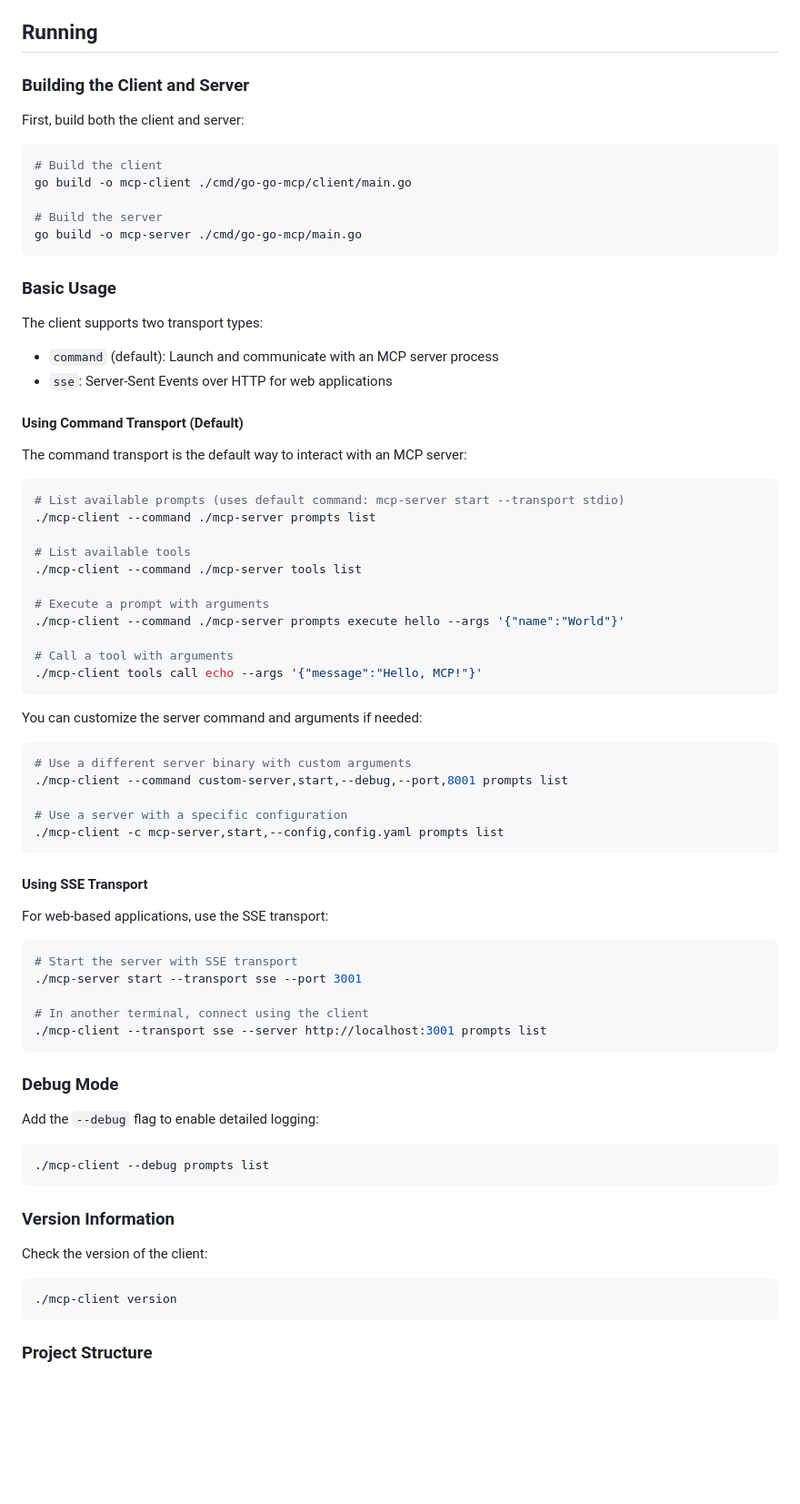
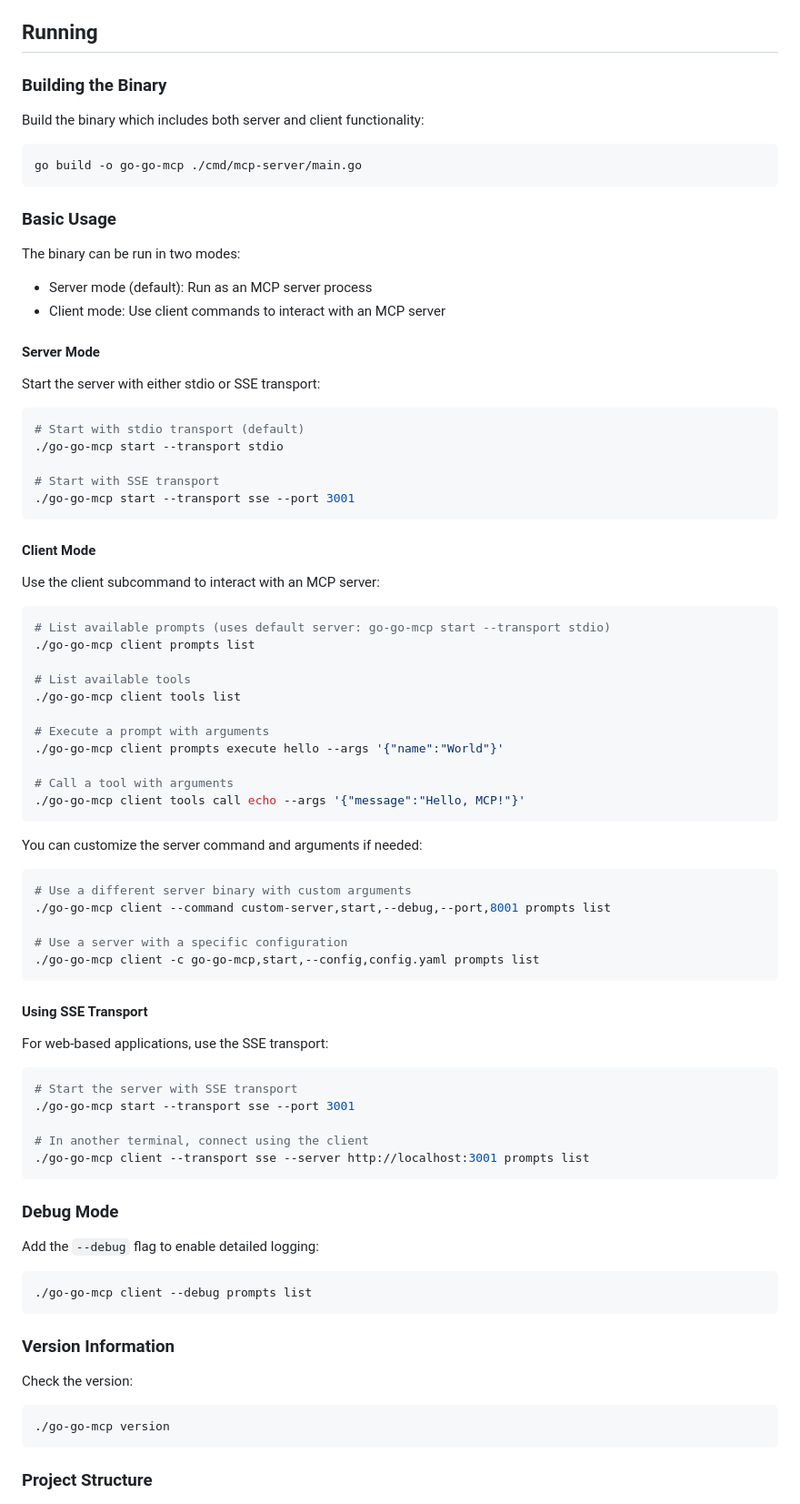
Before and after one commit to go-go-golems/go-go-mcp, a Markdown page: README.md, the part around the change printed below. Shown: that part at 91% size. GitHub-like rendering; blank space fills up the shorter version.

Commit message:
🔨 rename binary to go-go-mcp

````diff
--- a/README.md
+++ b/README.md
@@ -134,50 +134,58 @@ The server implements the MCP specification methods:
 
 ## Running
 
-### Building the Client and Server
+### Building the Binary
 
-First, build both the client and server:
+Build the binary which includes both server and client functionality:
 
 ```bash
-# Build the client
-go build -o mcp-client ./cmd/go-go-mcp/client/main.go
-
-# Build the server
-go build -o mcp-server ./cmd/go-go-mcp/main.go
+go build -o go-go-mcp ./cmd/mcp-server/main.go
 ```
 
 ### Basic Usage
 
-The client supports two transport types:
-- `command` (default): Launch and communicate with an MCP server process
-- `sse`: Server-Sent Events over HTTP for web applications
+The binary can be run in two modes:
+- Server mode (default): Run as an MCP server process
+- Client mode: Use client commands to interact with an MCP server
 
-#### Using Command Transport (Default)
+#### Server Mode
 
-The command transport is the default way to interact with an MCP server:
+Start the server with either stdio or SSE transport:
 
 ```bash
-# List available prompts (uses default command: mcp-server start --transport stdio)
-./mcp-client --command ./mcp-server prompts list
+# Start with stdio transport (default)
+./go-go-mcp start --transport stdio
+
+# Start with SSE transport
+./go-go-mcp start --transport sse --port 3001
+```
+
+#### Client Mode
+
+Use the client subcommand to interact with an MCP server:
+
+```bash
+# List available prompts (uses default server: go-go-mcp start --transport stdio)
+./go-go-mcp client prompts list
 
 # List available tools
-./mcp-client --command ./mcp-server tools list
+./go-go-mcp client tools list
 
 # Execute a prompt with arguments
-./mcp-client --command ./mcp-server prompts execute hello --args '{"name":"World"}'
+./go-go-mcp client prompts execute hello --args '{"name":"World"}'
 
 # Call a tool with arguments
-./mcp-client tools call echo --args '{"message":"Hello, MCP!"}'
+./go-go-mcp client tools call echo --args '{"message":"Hello, MCP!"}'
 ```
 
 You can customize the server command and arguments if needed:
 
 ```bash
 # Use a different server binary with custom arguments
-./mcp-client --command custom-server,start,--debug,--port,8001 prompts list
+./go-go-mcp client --command custom-server,start,--debug,--port,8001 prompts list
 
 # Use a server with a specific configuration
-./mcp-client -c mcp-server,start,--config,config.yaml prompts list
+./go-go-mcp client -c go-go-mcp,start,--config,config.yaml prompts list
 ```
 
 #### Using SSE Transport
@@ -186,10 +194,10 @@ For web-based applications, use the SSE transport:
 
 ```bash
 # Start the server with SSE transport
-./mcp-server start --transport sse --port 3001
+./go-go-mcp start --transport sse --port 3001
 
 # In another terminal, connect using the client
-./mcp-client --transport sse --server http://localhost:3001 prompts list
+./go-go-mcp client --transport sse --server http://localhost:3001 prompts list
 ```
 
 ### Debug Mode
@@ -197,15 +205,15 @@ For web-based applications, use the SSE transport:
 Add the `--debug` flag to enable detailed logging:
 
 ```bash
-./mcp-client --debug prompts list
+./go-go-mcp client --debug prompts list
 ```
 
 ### Version Information
 
-Check the version of the client:
+Check the version:
 
 ```bash
-./mcp-client version
+./go-go-mcp version
 ```
 
 ### Project Structure
````
Also changed, not shown: other parts of README.md (+3 -2 lines), changelog.md (+24 -1 lines).
